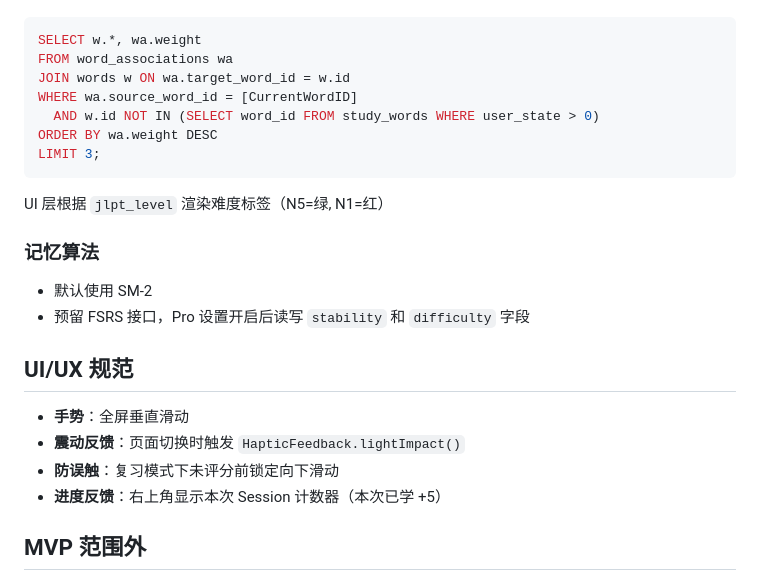
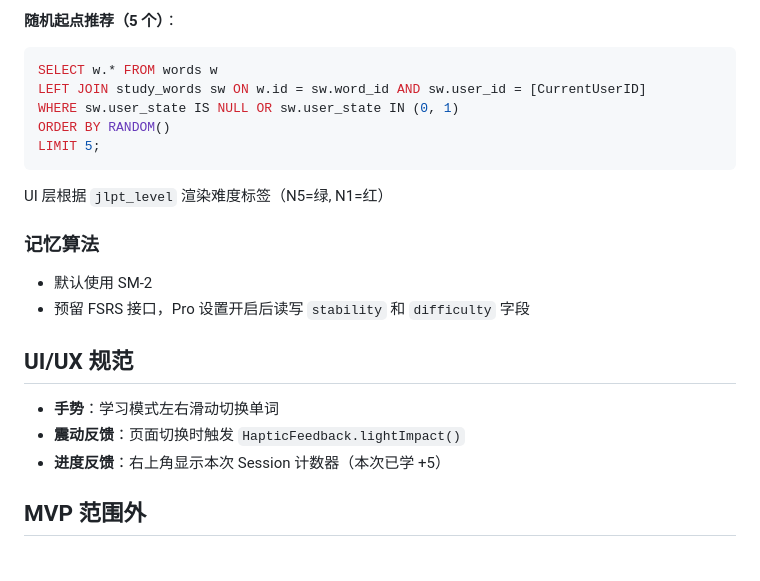
Before and after one commit to Binary-Dracula/BreezeJP, a Markdown page: .kiro/steering/product.md, the part around one of its changes. Drawn GitHub-style.

````diff
--- a/.kiro/steering/product.md
+++ b/.kiro/steering/product.md
@@ -101,12 +170,11 @@ BreezeJP 是一款追求极致"心流"体验的日语单词记忆 App。采用
 
+**随机起点推荐（5 个）**：
 ```sql
-SELECT w.*, wa.weight
-FROM word_associations wa
-JOIN words w ON wa.target_word_id = w.id
-WHERE wa.source_word_id = [CurrentWordID]
-  AND w.id NOT IN (SELECT word_id FROM study_words WHERE user_state > 0)
-ORDER BY wa.weight DESC
-LIMIT 3;
+SELECT w.* FROM words w
+LEFT JOIN study_words sw ON w.id = sw.word_id AND sw.user_id = [CurrentUserID]
+WHERE sw.user_state IS NULL OR sw.user_state IN (0, 1)
+ORDER BY RANDOM()
+LIMIT 5;
 ```
 
 UI 层根据 `jlpt_level` 渲染难度标签（N5=绿, N1=红）
@@ -118,9 +186,8 @@ UI 层根据 `jlpt_level` 渲染难度标签（N5=绿, N1=红）
 
 ## UI/UX 规范
 
-- **手势**：全屏垂直滑动
+- **手势**：学习模式左右滑动切换单词
 - **震动反馈**：页面切换时触发 `HapticFeedback.lightImpact()`
-- **防误触**：复习模式下未评分前锁定向下滑动
 - **进度反馈**：右上角显示本次 Session 计数器（本次已学 +5）
 
 ## MVP 范围外
````
Also changed, not shown: other parts of .kiro/steering/product.md (+92 -23 lines).
